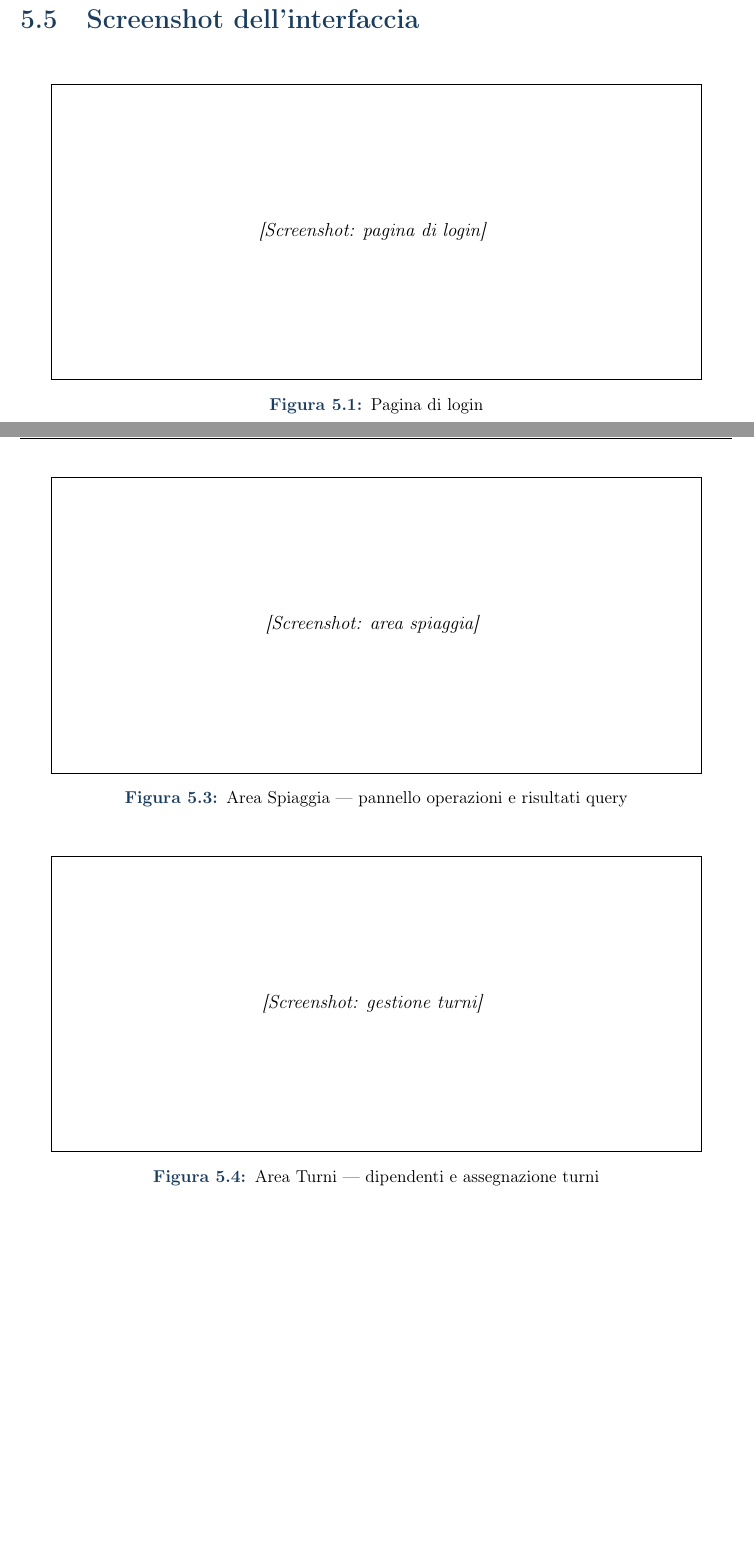
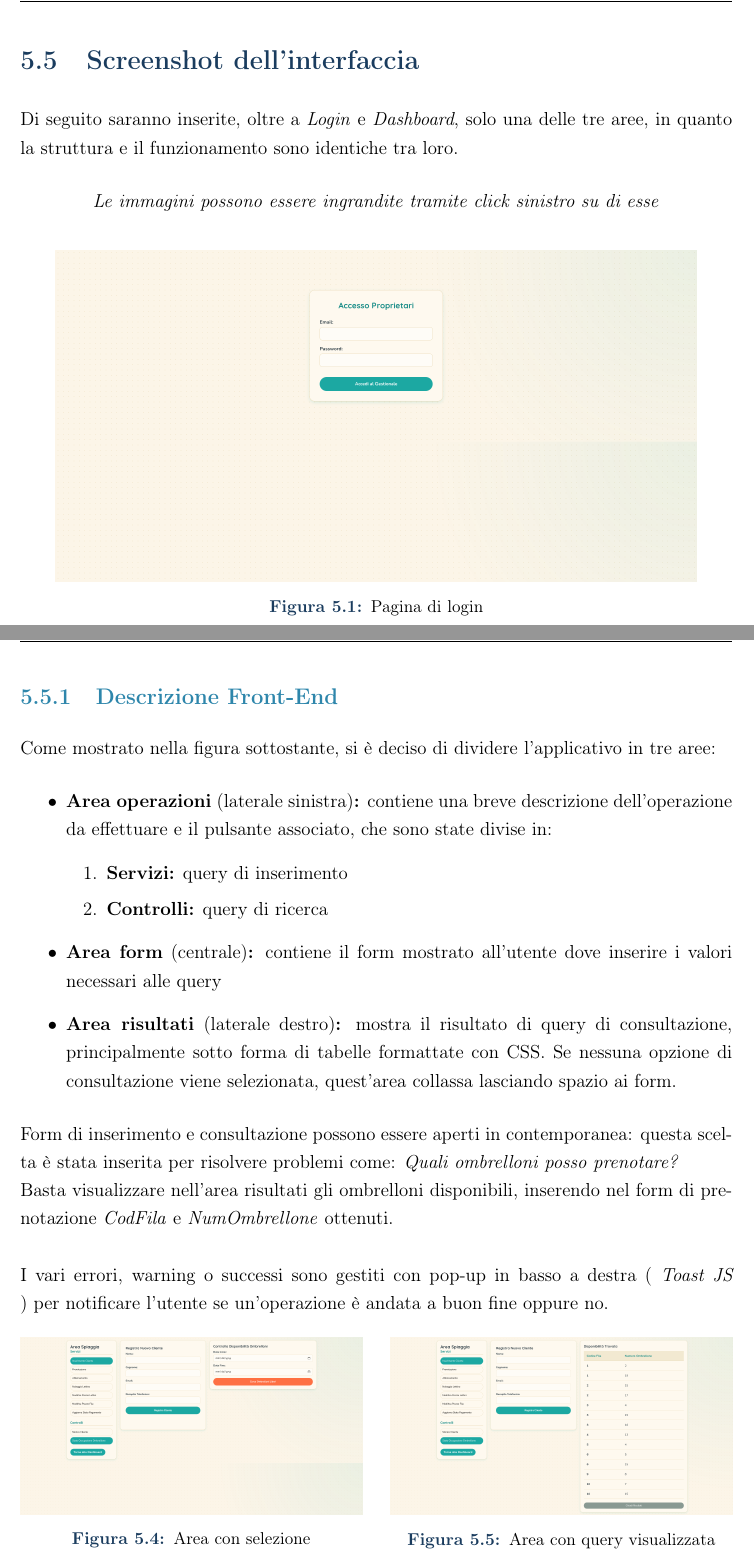
Before and after one commit to Svegog/BasiDiDati2026, a LaTeX document (relazioneDB/main.tex, which reads relazioneDB/capitoli/05_applicazione.tex): two parts of pages 45 and 46 of 47 before the commit and two parts of pages 45 and 47 of 47 after it, joined at a grey line, cut so that both start at the same text, the shorter picture padded with empty space. Compiled offline with pdfLaTeX.

Commit message:
Conclusione relazione con aggiunta elementi estetici fichi alle immagini, da ricontrollare prima di consegna

```diff
--- a/relazioneDB/capitoli/05_applicazione.tex
+++ b/relazioneDB/capitoli/05_applicazione.tex
@@ -109,9 +111,13 @@ con qualche aggiunta effettuata per comodità come:
 % -- 5.6 Screenshot ------------------------------------------
 \section{Screenshot dell'interfaccia}
 
+Di seguito saranno inserite, oltre a \textit{Login} e \textit{Dashboard}, solo una delle tre aree, in
+quanto la struttura e il funzionamento sono identiche tra loro.
+\begin{center}
+  \textit{Le immagini possono essere ingrandite tramite click sinistro su di esse}
+\end{center}
+
 \begin{figure}[H]
   \centering
-  % \includegraphics[width=0.9\textwidth]{immagini/screen_login.png}
-  \fbox{\parbox{0.9\textwidth}{\centering\vspace{3cm}
-    \textit{[Screenshot: pagina di login]}
-  \vspace{3cm}}}
+  \href{run:immagini/05/login.png}{%
+    \includegraphics[width=0.9\textwidth]{immagini/05/login.png}%
@@ -135,4 +139,0 @@ con qualche aggiunta effettuata per comodità come:
-  \fbox{\parbox{0.9\textwidth}{\centering\vspace{3cm}
-    \textit{[Screenshot: area spiaggia]}
-  \vspace{3cm}}}
-  \caption{Area Spiaggia --- pannello operazioni e risultati query}
@@ -139,10 +144,3 @@ con qualche aggiunta effettuata per comodità come:
   \label{fig:screen-spiaggia}
 \end{figure}
 
-\begin{figure}[H]
-  \centering
-  % \includegraphics[width=0.9\textwidth]{immagini/screen_turni.png}
-  \fbox{\parbox{0.9\textwidth}{\centering\vspace{3cm}
-    \textit{[Screenshot: gestione turni]}
-  \vspace{3cm}}}
-  \caption{Area Turni --- dipendenti e assegnazione turni}
@@ -151,3 +149,42 @@ con qualche aggiunta effettuata per comodità come:
+\subsection{Descrizione Front-End}
+
+Come mostrato nella figura sottostante, si è deciso di dividere l'applicativo in tre aree:
+\begin{itemize}
+  \item \textbf{Area operazioni} (laterale sinistra)\textbf{:} contiene una breve descrizione
+  dell'operazione da effettuare e il pulsante associato, che sono state divise in:
+  \begin{enumerate}
+    \item \textbf{Servizi:} query di inserimento
+    \item \textbf{Controlli:} query di ricerca
+  \end{enumerate}
+  \item \textbf{Area form} (centrale)\textbf{:} contiene il form mostrato all'utente dove
+  inserire i valori necessari alle query
+  \item \textbf{Area risultati} (laterale destro)\textbf{:} mostra il risultato di query di
+  consultazione, principalmente sotto forma di tabelle formattate con CSS. Se nessuna opzione
+  di consultazione viene selezionata, quest'area collassa lasciando spazio ai form.
+\end{itemize}
+
+Form di inserimento e consultazione possono essere aperti in contemporanea: questa scelta
+è stata inserita per risolvere problemi come: \textit{Quali ombrelloni posso prenotare?} \\
+Basta visualizzare nell'area risultati gli ombrelloni disponibili, inserendo nel form
+di prenotazione \textit{CodFila} e \textit{NumOmbrellone} ottenuti. \\ \\
+I vari errori, warning o successi sono gestiti con pop-up in basso a destra ( \textit{Toast JS} )
+per notificare l'utente se un'operazione è andata a buon fine oppure no.
 
 \begin{figure}[H]
   \centering
+  \begin{minipage}{0.48\textwidth}
+    \centering
+    \href{run:immagini/05/areaSpiaggiaCompleta.png}{%
+      \includegraphics[width=\textwidth]{immagini/05/areaSpiaggiaCompleta.png}%
+    }
+    \caption{Area con selezione}
+    \label{fig:screen-area}
+  \end{minipage}\hfill
+  \begin{minipage}{0.48\textwidth}
+    \centering
+    \href{run:immagini/05/areaSpiaggiaConQuery.png}{%
+      \includegraphics[width=\textwidth]{immagini/05/areaSpiaggiaConQuery.png}%
+    }
+    \caption{Area con query visualizzata}
+    \label{fig:screen-areaConQuery}
+  \end{minipage}
--- a/relazioneDB/main.tex
+++ b/relazioneDB/main.tex
@@ -10,7 +10,10 @@
 \usepackage[T1]{fontenc}
 \usepackage[utf8]{inputenc}
 \usepackage[italian]{babel}
+
+% -- Aggiunti da Diego ---------------------------------------
 \usepackage{enumitem}
+\usepackage[export]{adjustbox}
 
 % -- Layout pagina -------------------------------------------
 \usepackage[
@@ -123,7 +126,7 @@
   urlcolor=accent,
   citecolor=accent,
   pdftitle={Gestionale Stabilimento Balneare --- Relazione Basi di Dati},
-  pdfauthor={Autore 1, Autore 2},
+  pdfauthor={Diego Montalti, Marco Battistini},
   pdfsubject={Progetto di Basi di Dati},
   pdfkeywords={database, relazionale, stabilimento balneare, E/R}
 ]{hyperref}
```
Also changed, not shown: relazioneDB/immagini/05/areaOrdini.png (deleted), relazioneDB/immagini/05/areaSpiaggiaCompleta.png (added), relazioneDB/immagini/05/areaSpiaggiaConQuery.png (added), relazioneDB/immagini/05/areaTurni.png (deleted), relazioneDB/capitoli/05_applicazione.tex (37 more changed lines).
